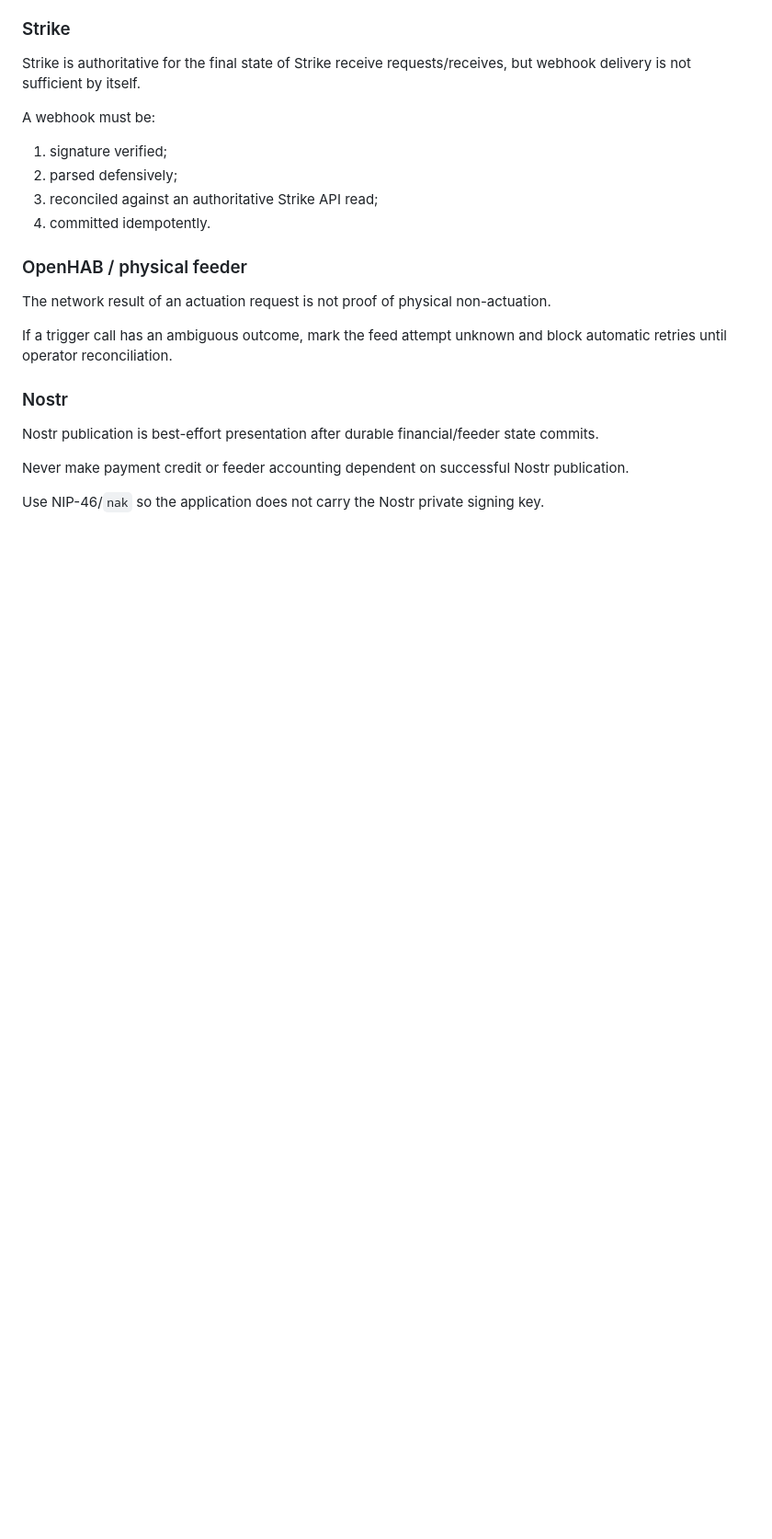
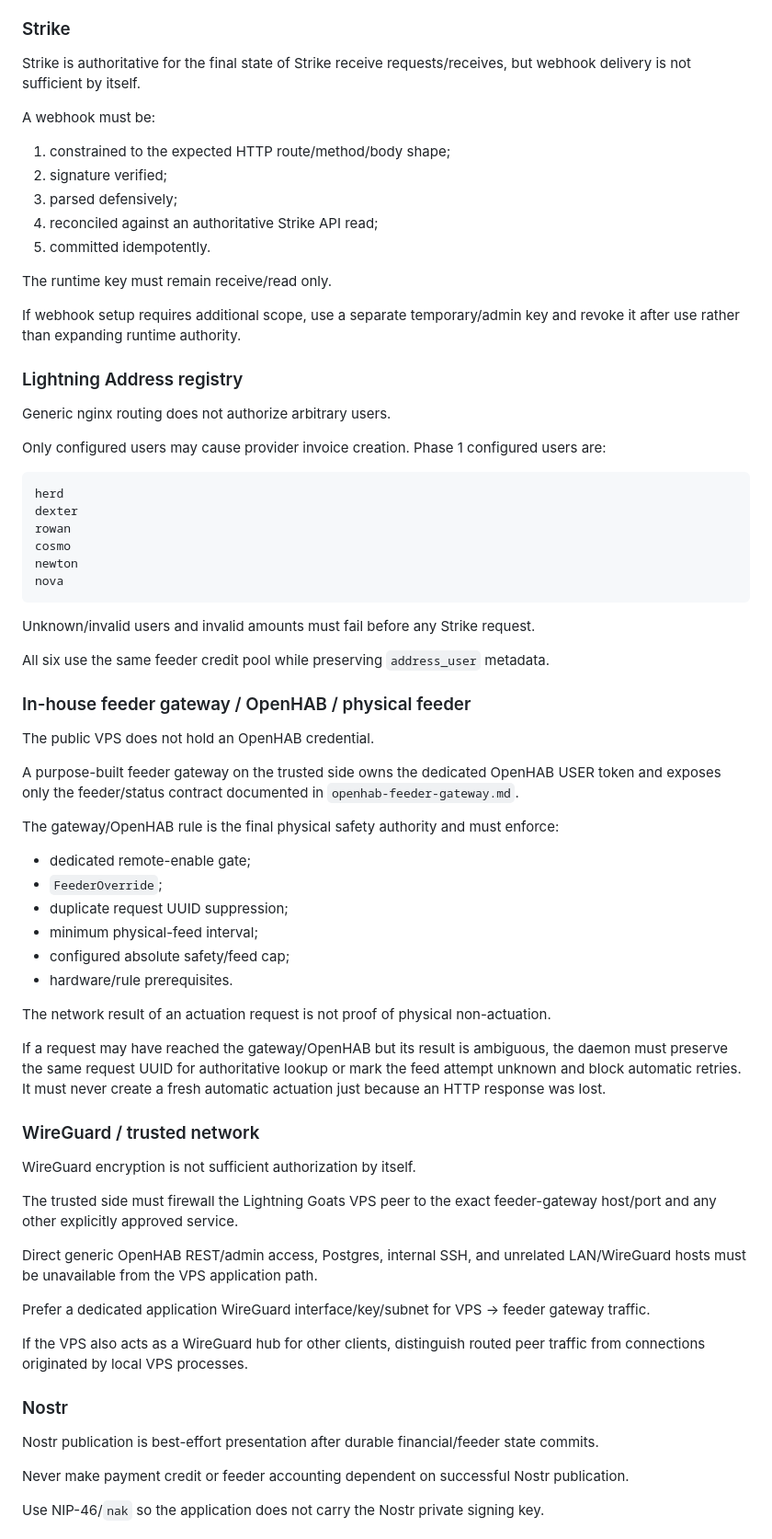
Before and after one commit to lightning-goats/lightning-goats, a Markdown page: docs/security/phase1-threat-model.md, the part around one of its changes. Shown at 92% size. Drawn GitHub-style; blank space fills up the shorter version.

````diff
--- a/docs/security/phase1-threat-model.md
+++ b/docs/security/phase1-threat-model.md
@@ -62,16 +81,65 @@ Strike is authoritative for the final state of Strike receive requests/receives,
 
 A webhook must be:
 
-1. signature verified;
-2. parsed defensively;
-3. reconciled against an authoritative Strike API read;
-4. committed idempotently.
+1. constrained to the expected HTTP route/method/body shape;
+2. signature verified;
+3. parsed defensively;
+4. reconciled against an authoritative Strike API read;
+5. committed idempotently.
 
-### OpenHAB / physical feeder
+The runtime key must remain receive/read only.
+
+If webhook setup requires additional scope, use a separate temporary/admin key and revoke it after use rather than expanding runtime authority.
+
+### Lightning Address registry
+
+Generic nginx routing does not authorize arbitrary users.
+
+Only configured users may cause provider invoice creation. Phase 1 configured users are:
+
+```text
+herd
+dexter
+rowan
+cosmo
+newton
+nova
+```
+
+Unknown/invalid users and invalid amounts must fail before any Strike request.
+
+All six use the same feeder credit pool while preserving `address_user` metadata.
+
+### In-house feeder gateway / OpenHAB / physical feeder
+
+The public VPS does not hold an OpenHAB credential.
+
+A purpose-built feeder gateway on the trusted side owns the dedicated OpenHAB USER token and exposes only the feeder/status contract documented in `openhab-feeder-gateway.md`.
+
+The gateway/OpenHAB rule is the final physical safety authority and must enforce:
+
+- dedicated remote-enable gate;
+- `FeederOverride`;
+- duplicate request UUID suppression;
+- minimum physical-feed interval;
+- configured absolute safety/feed cap;
+- hardware/rule prerequisites.
 
 The network result of an actuation request is not proof of physical non-actuation.
 
-If a trigger call has an ambiguous outcome, mark the feed attempt unknown and block automatic retries until operator reconciliation.
+If a request may have reached the gateway/OpenHAB but its result is ambiguous, the daemon must preserve the same request UUID for authoritative lookup or mark the feed attempt unknown and block automatic retries. It must never create a fresh automatic actuation just because an HTTP response was lost.
+
+### WireGuard / trusted network
+
+WireGuard encryption is not sufficient authorization by itself.
+
+The trusted side must firewall the Lightning Goats VPS peer to the exact feeder-gateway host/port and any other explicitly approved service.
+
+Direct generic OpenHAB REST/admin access, Postgres, internal SSH, and unrelated LAN/WireGuard hosts must be unavailable from the VPS application path.
+
+Prefer a dedicated application WireGuard interface/key/subnet for VPS -> feeder gateway traffic.
+
+If the VPS also acts as a WireGuard hub for other clients, distinguish routed peer traffic from connections originated by local VPS processes.
 
 ### Nostr
 
````
Also changed, not shown: other parts of docs/security/phase1-threat-model.md (+142 -30 lines).
